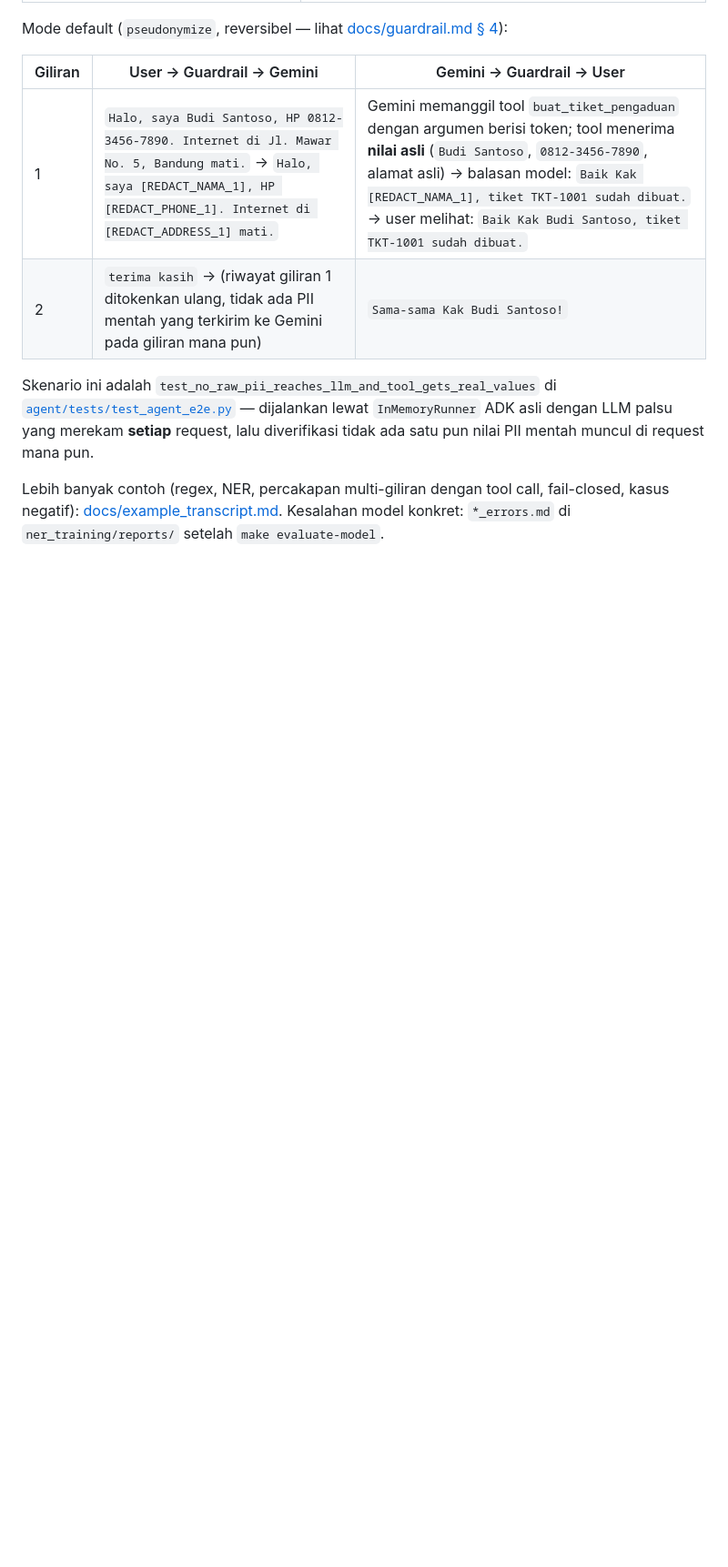
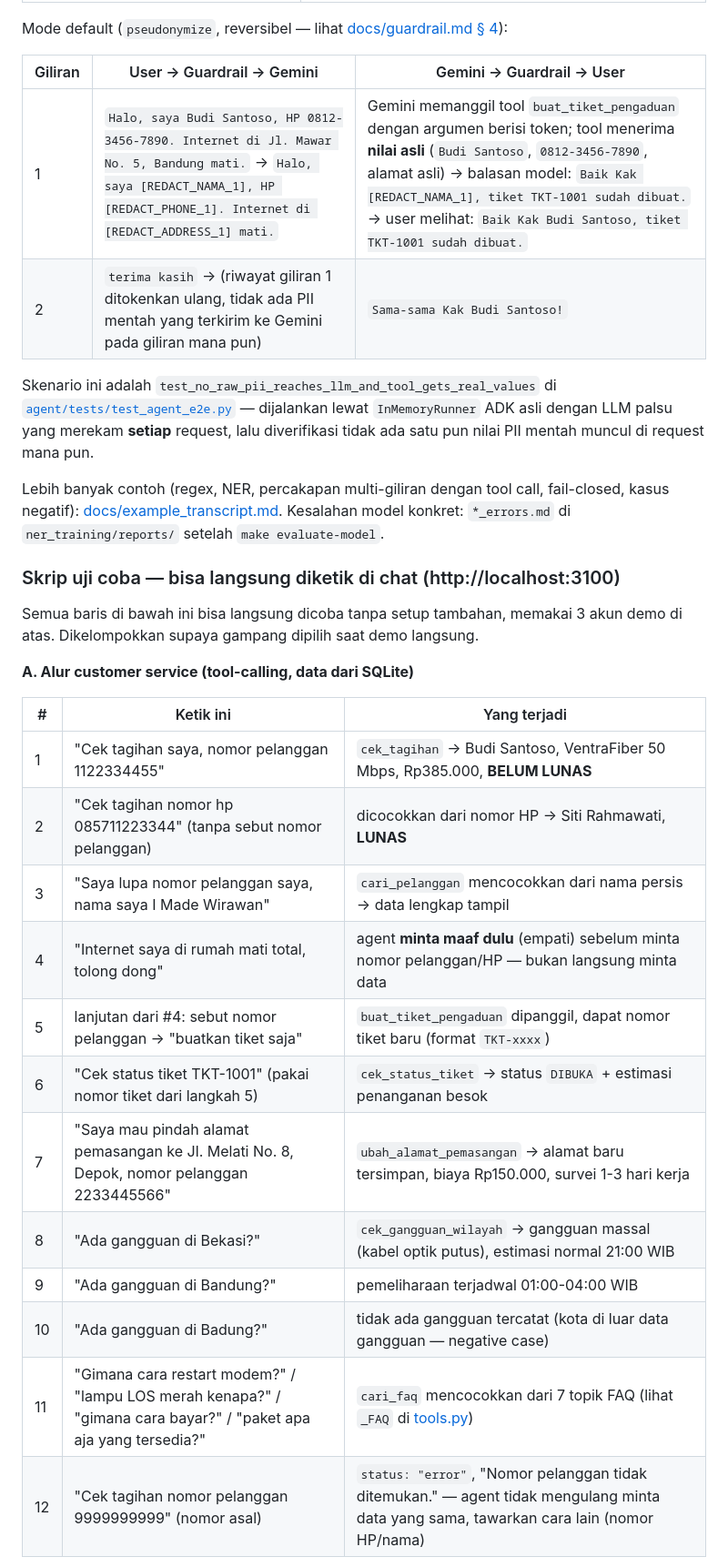
Before and after one commit to operationaltsel/pii-guardrail-agent, a Markdown page: README.md, the part around one of its changes. Shown at 91% size. GitHub-like rendering; blank space fills up the shorter version.

```diff
--- a/README.md
+++ b/README.md
@@ -158,3 +158,25 @@ Lebih banyak contoh (regex, NER, percakapan multi-giliran dengan tool call, fail
 kasus negatif): [docs/example_transcript.md](docs/example_transcript.md). Kesalahan model
 konkret: `*_errors.md` di `ner_training/reports/` setelah `make evaluate-model`.
 
+### Skrip uji coba — bisa langsung diketik di chat (http://localhost:3100)
+
+Semua baris di bawah ini bisa langsung dicoba tanpa setup tambahan, memakai 3 akun demo di
+atas. Dikelompokkan supaya gampang dipilih saat demo langsung.
+
+**A. Alur customer service (tool-calling, data dari SQLite)**
+
+| # | Ketik ini | Yang terjadi |
+|---|---|---|
+| 1 | "Cek tagihan saya, nomor pelanggan 1122334455" | `cek_tagihan` → Budi Santoso, VentraFiber 50 Mbps, Rp385.000, **BELUM LUNAS** |
+| 2 | "Cek tagihan nomor hp 085711223344" (tanpa sebut nomor pelanggan) | dicocokkan dari nomor HP → Siti Rahmawati, **LUNAS** |
+| 3 | "Saya lupa nomor pelanggan saya, nama saya I Made Wirawan" | `cari_pelanggan` mencocokkan dari nama persis → data lengkap tampil |
+| 4 | "Internet saya di rumah mati total, tolong dong" | agent **minta maaf dulu** (empati) sebelum minta nomor pelanggan/HP — bukan langsung minta data |
+| 5 | lanjutan dari #4: sebut nomor pelanggan → "buatkan tiket saja" | `buat_tiket_pengaduan` dipanggil, dapat nomor tiket baru (format `TKT-xxxx`) |
+| 6 | "Cek status tiket TKT-1001" (pakai nomor tiket dari langkah 5) | `cek_status_tiket` → status `DIBUKA` + estimasi penanganan besok |
+| 7 | "Saya mau pindah alamat pemasangan ke Jl. Melati No. 8, Depok, nomor pelanggan 2233445566" | `ubah_alamat_pemasangan` → alamat baru tersimpan, biaya Rp150.000, survei 1-3 hari kerja |
+| 8 | "Ada gangguan di Bekasi?" | `cek_gangguan_wilayah` → gangguan massal (kabel optik putus), estimasi normal 21:00 WIB |
+| 9 | "Ada gangguan di Bandung?" | pemeliharaan terjadwal 01:00-04:00 WIB |
+| 10 | "Ada gangguan di Badung?" | tidak ada gangguan tercatat (kota di luar data gangguan — negative case) |
+| 11 | "Gimana cara restart modem?" / "lampu LOS merah kenapa?" / "gimana cara bayar?" / "paket apa aja yang tersedia?" | `cari_faq` mencocokkan dari 7 topik FAQ (lihat `_FAQ` di [tools.py](agent/agents/cs_agent/tools.py)) |
+| 12 | "Cek tagihan nomor pelanggan 9999999999" (nomor asal) | `status: "error"`, "Nomor pelanggan tidak ditemukan." — agent tidak mengulang minta data yang sama, tawarkan cara lain (nomor HP/nama) |
+
```
Also changed, not shown: other parts of README.md (+20 -0 lines).
